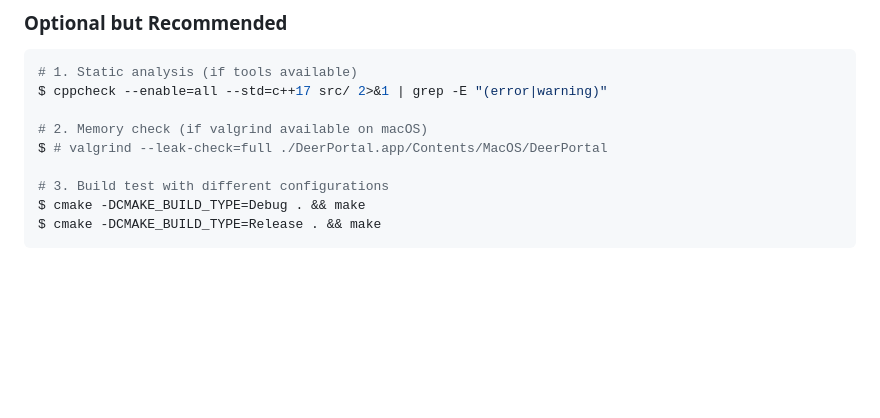
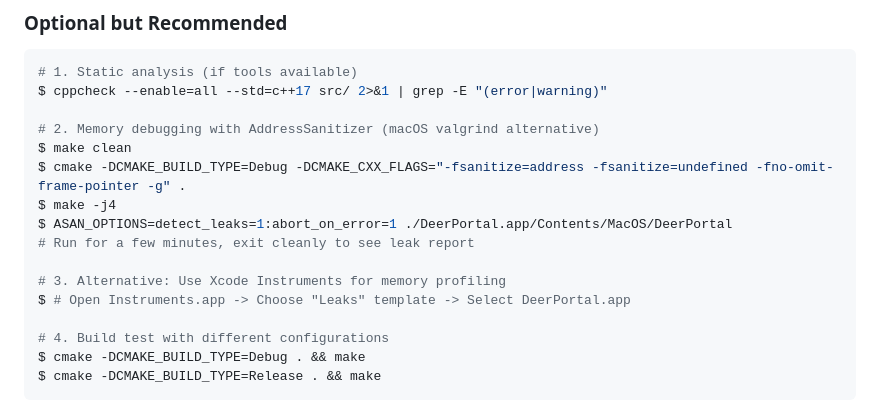
Before and after one commit to deerportal/deerportal, a Markdown page: ai-docs/pre-merge-checklist.md, the part around the change. Rendered like a GitHub page; blank space fills up the shorter version.

Commit message:
Add comprehensive macOS memory debugging guide as valgrind alternative

````diff
--- a/ai-docs/pre-merge-checklist.md
+++ b/ai-docs/pre-merge-checklist.md
@@ -75,10 +75,17 @@ $ # Start a game, make a few moves, verify AI opponents work
 # 1. Static analysis (if tools available)
 $ cppcheck --enable=all --std=c++17 src/ 2>&1 | grep -E "(error|warning)"
 
-# 2. Memory check (if valgrind available on macOS)
-$ # valgrind --leak-check=full ./DeerPortal.app/Contents/MacOS/DeerPortal
+# 2. Memory debugging with AddressSanitizer (macOS valgrind alternative)
+$ make clean
+$ cmake -DCMAKE_BUILD_TYPE=Debug -DCMAKE_CXX_FLAGS="-fsanitize=address -fsanitize=undefined -fno-omit-frame-pointer -g" .
+$ make -j4
+$ ASAN_OPTIONS=detect_leaks=1:abort_on_error=1 ./DeerPortal.app/Contents/MacOS/DeerPortal
+# Run for a few minutes, exit cleanly to see leak report
 
-# 3. Build test with different configurations
+# 3. Alternative: Use Xcode Instruments for memory profiling
+$ # Open Instruments.app -> Choose "Leaks" template -> Select DeerPortal.app
+
+# 4. Build test with different configurations
 $ cmake -DCMAKE_BUILD_TYPE=Debug . && make
 $ cmake -DCMAKE_BUILD_TYPE=Release . && make
 ```
````
Also changed, not shown: ai-docs/dev/macos-memory-debugging.md (added, +191 -0 lines).
